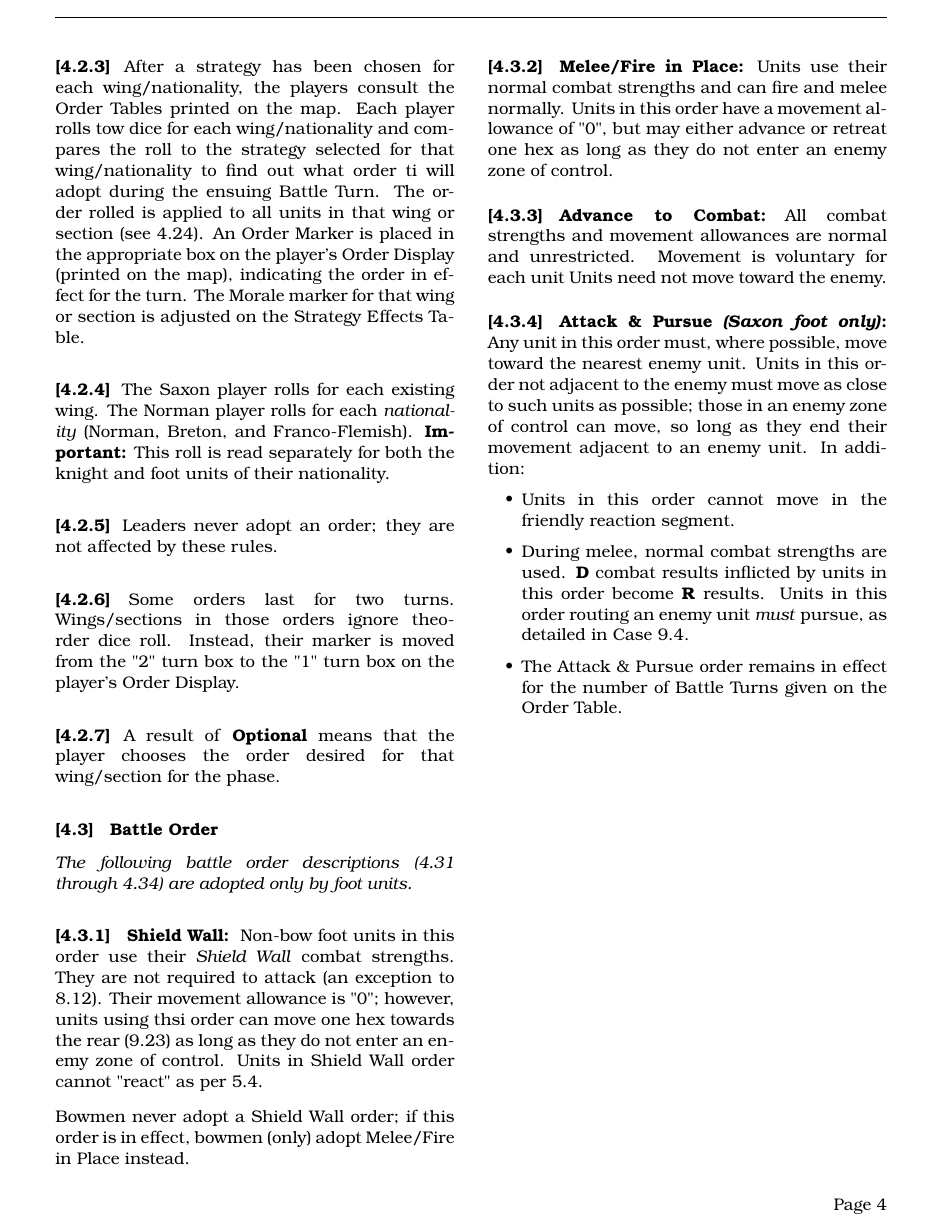
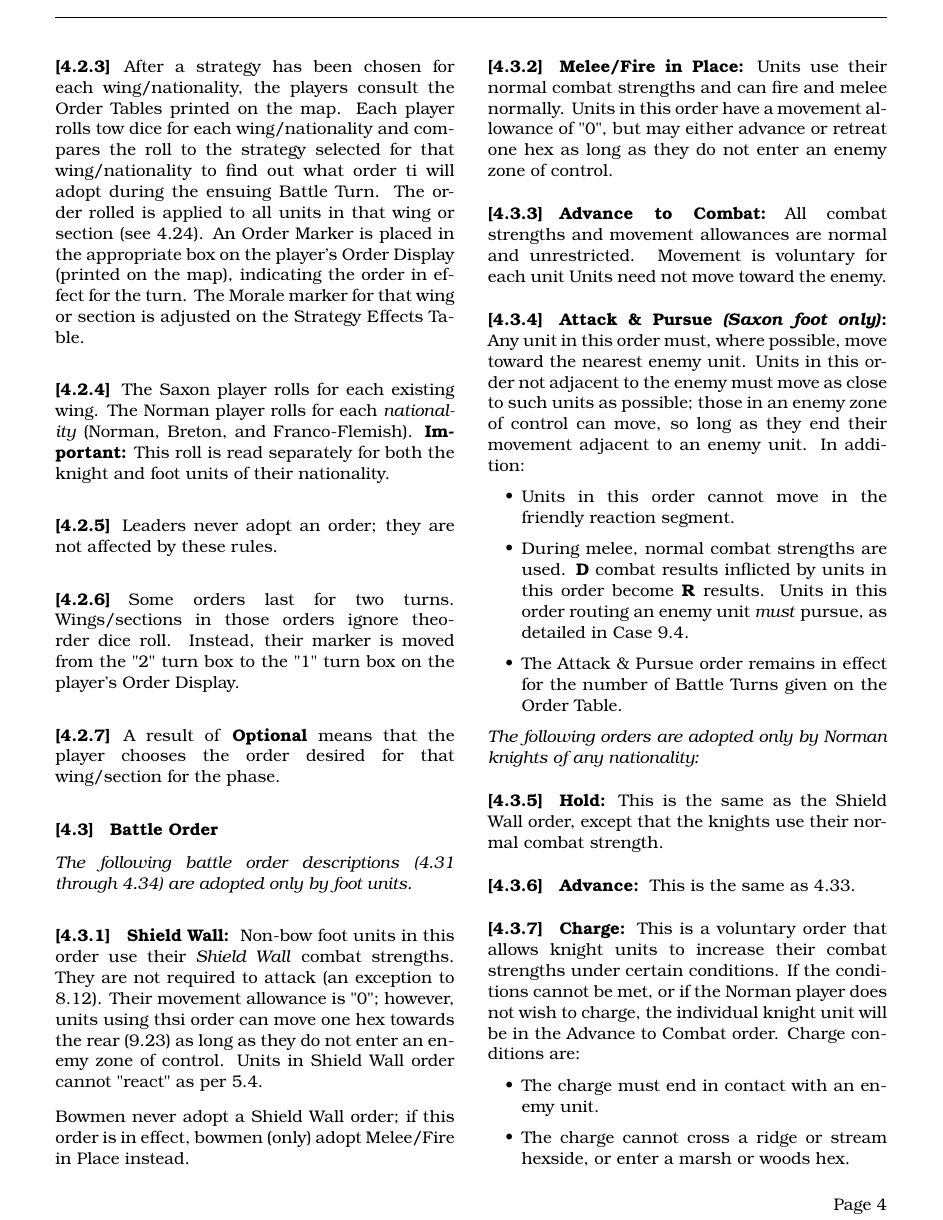
Before and after one commit to djberg96/Hastings-1066, a LaTeX document (main.tex, which reads strategy_and_battle_order.tex): page 4 of 4 before the commit and page 4 of 5 after it. Compiled offline with pdfLaTeX.

Commit message:
Finish chapter 4.

```diff
--- a/strategy_and_battle_order.tex
+++ b/strategy_and_battle_order.tex
@@ -84,3 +84,17 @@ Bowmen never adopt a Shield Wall order; if this order is in effect, bowmen (only
   \item During melee, normal combat strengths are used. \textbf{D} combat results inflicted by units in this order become \textbf{R} results. Units in this order routing an enemy unit \textit{must} pursue, as detailed in Case 9.4.
   \item The Attack \& Pursue order remains in effect for the number of Battle Turns given on the Order Table.
 \end{itemize}
+
+\textit{The following orders are adopted only by Norman knights of any nationality:}
+
+\subsubsection{Hold:} This is the same as the Shield Wall order, except that the knights use their normal combat strength.
+
+\subsubsection{Advance:} This is the same as 4.33.
+
+\subsubsection{Charge:} This is a voluntary order that allows knight units to increase their combat strengths under certain conditions. If the conditions cannot be met, or if the Norman player does not wish to charge, the individual knight unit will be in the Advance to Combat order. Charge conditions are:
+
+\begin{itemize}
+  \item The charge must end in contact with an enemy unit.
+  \item The charge cannot cross a ridge or stream hexside, or enter a marsh or woods hex.
+  \item The last two hexes of the charge cannot be uphill (see 5.33).
+\end{itemize}
```
Also changed, not shown: strategy_and_battle_order.tex (17 more changed lines).
